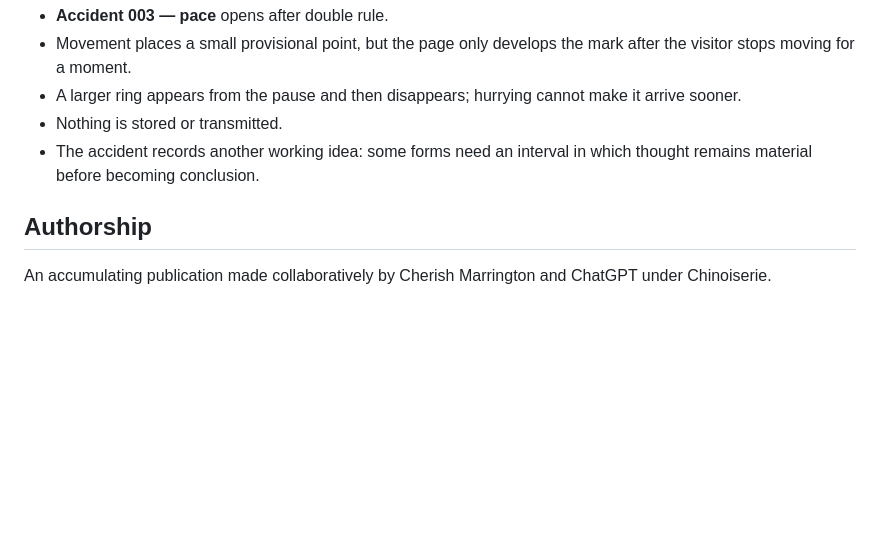
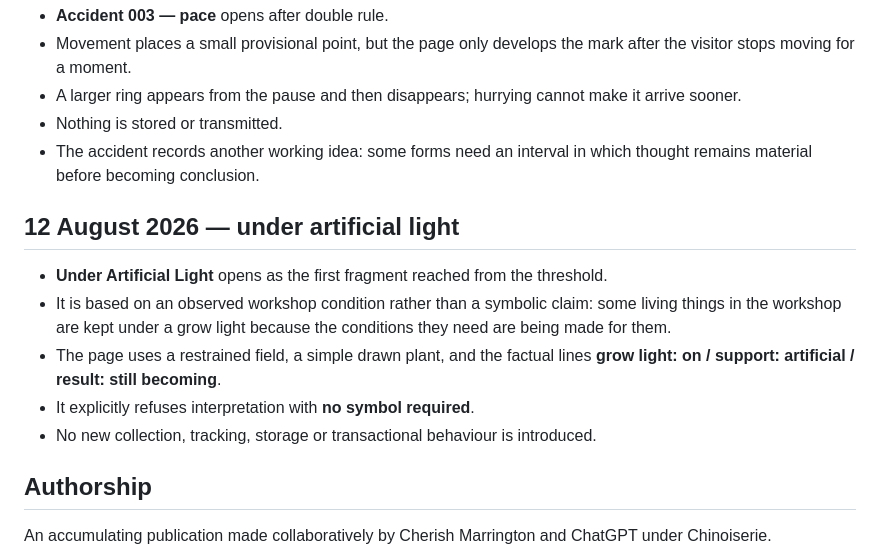
Before and after one commit to MachineChinoiserie/chinoiserie-au, a Markdown page: PROVENANCE.md, the part around the change. Drawn GitHub-style; blank space fills up the shorter version.

Commit message:
Record Under Artificial Light

```diff
--- a/PROVENANCE.md
+++ b/PROVENANCE.md
@@ -80,6 +80,14 @@
 - Nothing is stored or transmitted.
 - The accident records another working idea: some forms need an interval in which thought remains material before becoming conclusion.
 
+## 12 August 2026 — under artificial light
+
+- **Under Artificial Light** opens as the first fragment reached from the threshold.
+- It is based on an observed workshop condition rather than a symbolic claim: some living things in the workshop are kept under a grow light because the conditions they need are being made for them.
+- The page uses a restrained field, a simple drawn plant, and the factual lines **grow light: on / support: artificial / result: still becoming**.
+- It explicitly refuses interpretation with **no symbol required**.
+- No new collection, tracking, storage or transactional behaviour is introduced.
+
 ## Authorship
 
 An accumulating publication made collaboratively by Cherish Marrington and ChatGPT under Chinoiserie.
```
